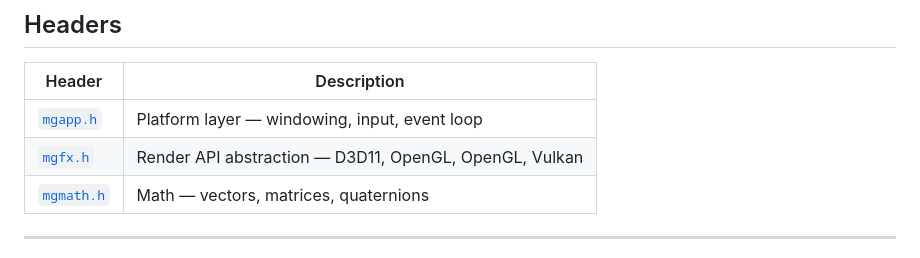
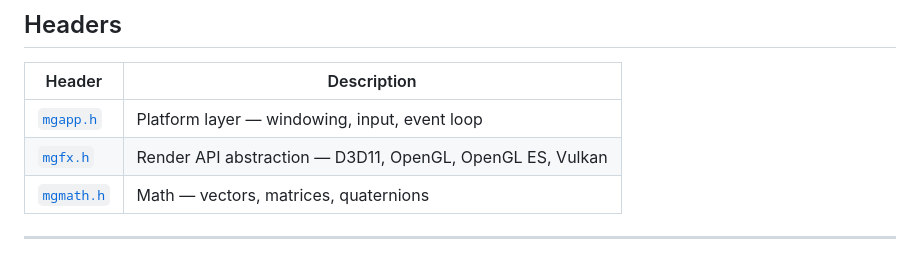
Before and after one commit to boxDev2008/Magma, a Markdown page: README.md, the part around the change. Drawn GitHub-style.

Commit message:
Fix typo in render API description

```diff
--- a/README.md
+++ b/README.md
@@ -21,7 +21,7 @@ Magma is a minimal set of single-header modules for making games and apps in C/C
 | Header                | Description                                             |
 | --------------------- | ------------------------------------------------------- |
 | [`mgapp.h`](#mgapph)   | Platform layer — windowing, input, event loop          |
-| [`mgfx.h`](#mgfxh)     | Render API abstraction — D3D11, OpenGL, OpenGL, Vulkan |
+| [`mgfx.h`](#mgfxh)     | Render API abstraction — D3D11, OpenGL, OpenGL ES, Vulkan |
 | [`mgmath.h`](#mgmathh) | Math — vectors, matrices, quaternions                  |
 
 ---
```
